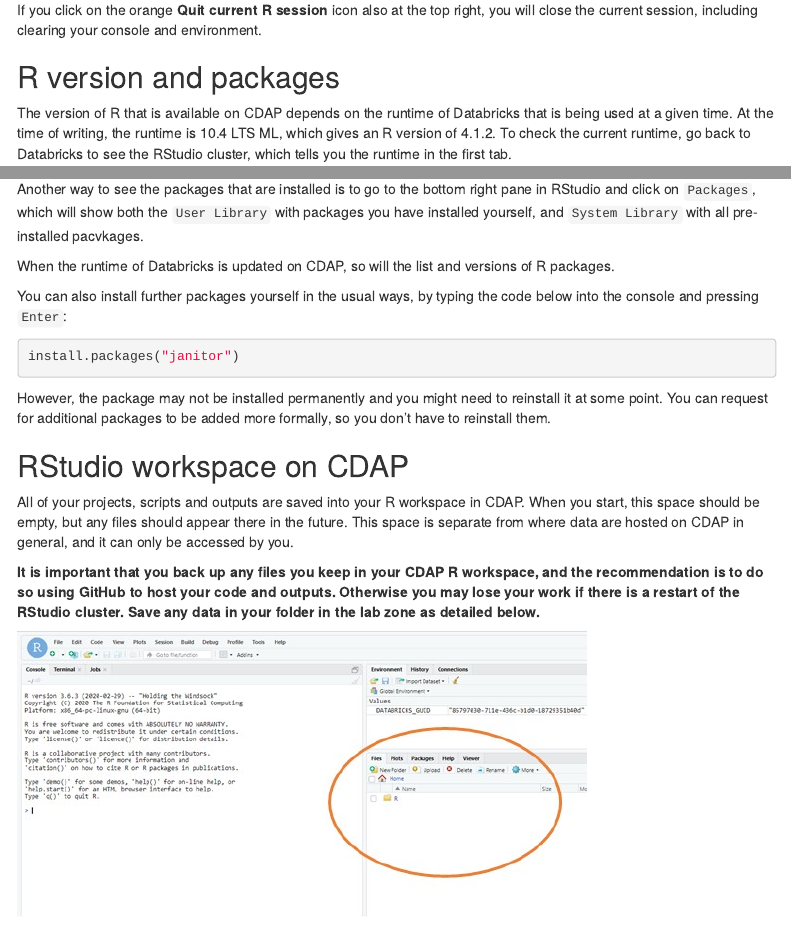
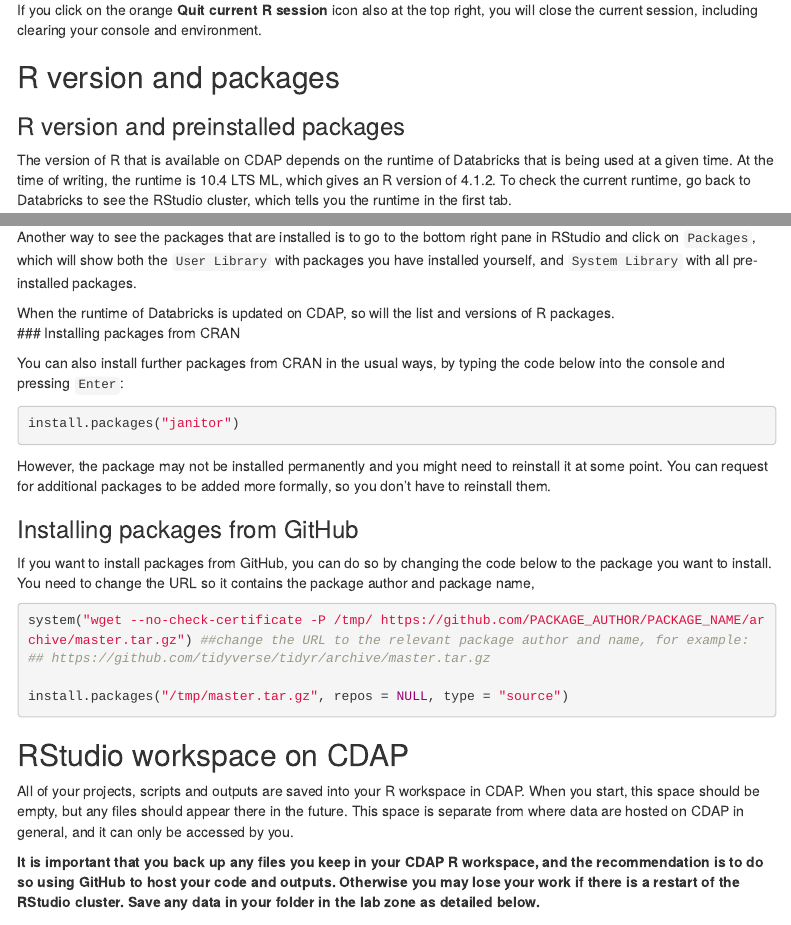
Before and after one commit to Defra-Data-Science-Centre-of-Excellence/CDAP_training, an R Markdown document (RStudio_in_CDAP/getting_started/index.Rmd): the page in a window 1100 px wide, from 1860 px down, and a second part further down, joined at a grey line. Rendered offline with R 4.5, knitr and Pandoc, with nearby package versions; menus at the side of the page are left out.

Commit message:
Add installing github packages

````diff
--- a/RStudio_in_CDAP/getting_started/index.Rmd
+++ b/RStudio_in_CDAP/getting_started/index.Rmd
@@ -79,6 +79,8 @@
 
 ## R version and packages
 
+### R version and preinstalled packages
+
 The version of R that is available on CDAP depends on the runtime of Databricks that is being used at a given time. At the time of writing, the runtime is 10.4 LTS ML, which gives an R version of 4.1.2.  To check the current runtime, go back to Databricks to see the RStudio cluster, which tells you the runtime in the first tab.
 
 
@@ -89,11 +91,12 @@
 
 The R packages that are pre-installed also depend on the runtime. For a full list of packages, see the [release notes](https://docs.microsoft.com/en-gb/azure/databricks/release-notes/runtime/10.4ml#r-libraries) of runtime 10.4 LTS ML, which includes many commonly used packages such as `tidyverse` or `readxl` that are used in the *Introduction to R* course by the Government Analysis Function.
 
-Another way to see the packages that are installed is to go to the bottom right pane in RStudio and click on `Packages`, which will show both the `User Library` with packages you have installed yourself, and `System Library` with all pre-installed pacvkages.
+Another way to see the packages that are installed is to go to the bottom right pane in RStudio and click on `Packages`, which will show both the `User Library` with packages you have installed yourself, and `System Library` with all pre-installed packages.
 
 When the runtime of Databricks is updated on CDAP, so will the list and versions of R packages.
+### Installing packages from CRAN
 
-You can also install further packages yourself in the usual ways, by typing the code below into the console and pressing `Enter`:
+You can also install further packages from CRAN in the usual ways, by typing the code below into the console and pressing `Enter`:
 
 ```{r, eval = FALSE}
 
@@ -102,6 +105,19 @@
 
 
 However, the package may not be installed permanently and you might need to reinstall it at some point. You can request for additional packages to be added more formally, so you don't have to reinstall them.
+
+### Installing packages from GitHub
+
+If you want to install packages from GitHub, you can do so by changing the code below to the package you want to install. You need to change the URL so it contains the package author and package name,
+
+```{r, eval = FALSE}
+
+system("wget --no-check-certificate -P /tmp/ https://github.com/PACKAGE_AUTHOR/PACKAGE_NAME/archive/master.tar.gz") ##change the URL to the relevant package author and name, for example:
+## https://github.com/tidyverse/tidyr/archive/master.tar.gz
+
+install.packages("/tmp/master.tar.gz", repos = NULL, type = "source")
+
+```
 
 
 ## RStudio workspace on CDAP
````
Also changed, not shown: RStudio_in_CDAP/getting_started/index.html, RStudio_in_CDAP/getting_started/index.Rmd (2 more changed lines).
